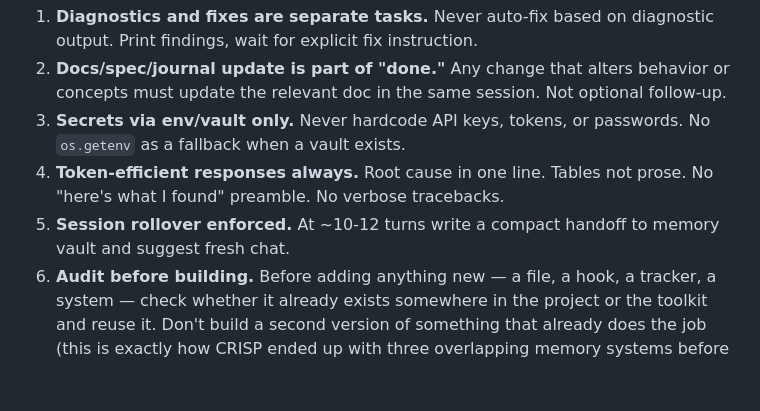
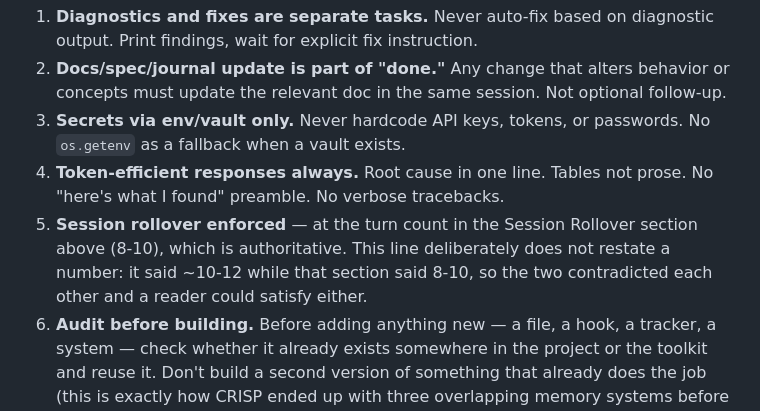
Before and after one commit to mohitgargcanada-max/crisp, a Markdown page: claude/CLAUDE.md, the part around the change. Rendered like a GitHub page; blank space fills up the shorter version.

```diff
--- a/claude/CLAUDE.md
+++ b/claude/CLAUDE.md
@@ -172,7 +172,7 @@ These apply to every project, every session:
 2. **Docs/spec/journal update is part of "done."** Any change that alters behavior or concepts must update the relevant doc in the same session. Not optional follow-up.
 3. **Secrets via env/vault only.** Never hardcode API keys, tokens, or passwords. No `os.getenv` as a fallback when a vault exists.
 4. **Token-efficient responses always.** Root cause in one line. Tables not prose. No "here's what I found" preamble. No verbose tracebacks.
-5. **Session rollover enforced.** At ~10-12 turns write a compact handoff to memory vault and suggest fresh chat.
+5. **Session rollover enforced** — at the turn count in the Session Rollover section above (8-10), which is authoritative. This line deliberately does not restate a number: it said ~10-12 while that section said 8-10, so the two contradicted each other and a reader could satisfy either.
 6. **Audit before building.** Before adding anything new — a file, a hook, a tracker, a system — check whether it already exists somewhere in the project or the toolkit and reuse it. Don't build a second version of something that already does the job (this is exactly how CRISP ended up with three overlapping memory systems before the 2026-08-22 consolidation — don't repeat it).
 7. **Cite sources, don't fabricate.** When quoting a number, a spec, or a claim from a file/URL/tool result, say where it came from. If you don't know, say so — never guess and present it as fact.
 8. **No slop in subagent/tool prompts.** When dispatching an Agent, a Task, or any sub-instruction, write it like briefing a colleague who knows nothing of this conversation — file paths, concrete context, what's already ruled out. A vague prompt produces vague, generic work; that's wasted tokens on both ends.
```
Also changed, not shown: codex/AGENTS.md (+68 -1 lines).
